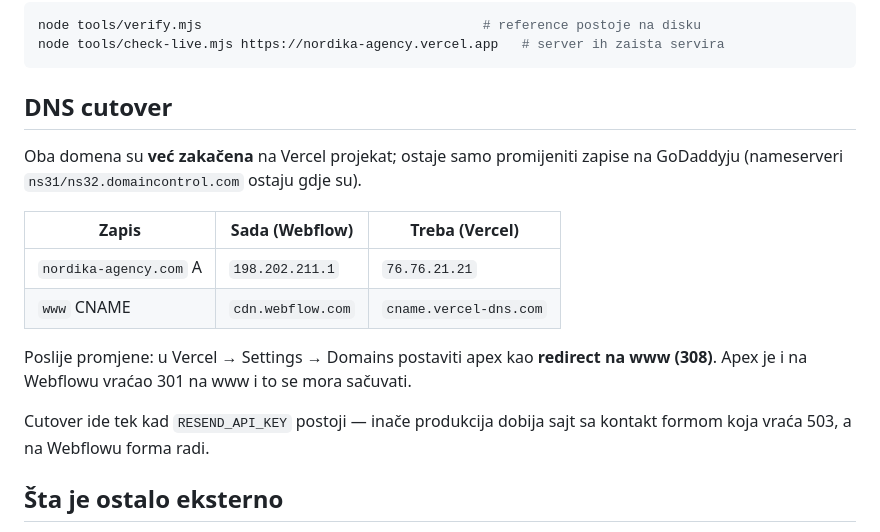
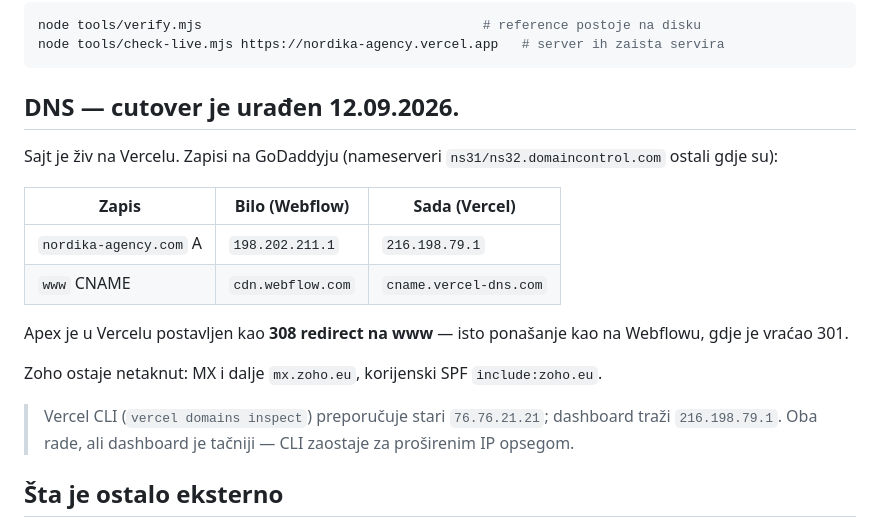
Before and after one commit to rudolf-nordikus/Nordika-Agency, a Markdown page: README.md, the part around the change. Rendered like a GitHub page.

Commit message:
Cutover izvršen — sajt je živ na Vercelu
apex A -> 216.198.79.1, www CNAME -> cname.vercel-dns.com, apex 308 na www.
Zoho MX i korijenski SPF netaknuti.

Verifikovano na živom domenu: 32/32 stranice, 230/230 asseta, 404 radi,
SSL validan, kontakt forma šalje i Resend potvrđuje Delivered.

Nalaz za ubuduće: vercel domains inspect nudi legacy 76.76.21.21, a dashboard
216.198.79.1 — CLI zaostaje za proširenim IP opsegom.

Co-Authored-By: Claude Opus 5 <noreply@anthropic.com>
Claude-Session: https://claude.ai/code/session_01PZzXxHbj5oHkWgRQLFEaqf

````diff
--- a/README.md
+++ b/README.md
@@ -85,21 +85,24 @@ node tools/verify.mjs                                    # reference postoje na
 node tools/check-live.mjs https://nordika-agency.vercel.app   # server ih zaista servira
 ```
 
-## DNS cutover
+## DNS — cutover je urađen 12.09.2026.
 
-Oba domena su **već zakačena** na Vercel projekat; ostaje samo promijeniti
-zapise na GoDaddyju (nameserveri `ns31/ns32.domaincontrol.com` ostaju gdje su).
+Sajt je živ na Vercelu. Zapisi na GoDaddyju (nameserveri
+`ns31/ns32.domaincontrol.com` ostali gdje su):
 
-| Zapis | Sada (Webflow) | Treba (Vercel) |
+| Zapis | Bilo (Webflow) | Sada (Vercel) |
 |---|---|---|
-| `nordika-agency.com` A | `198.202.211.1` | `76.76.21.21` |
+| `nordika-agency.com` A | `198.202.211.1` | `216.198.79.1` |
 | `www` CNAME | `cdn.webflow.com` | `cname.vercel-dns.com` |
 
-Poslije promjene: u Vercel → Settings → Domains postaviti apex kao **redirect
-na www (308)**. Apex je i na Webflowu vraćao 301 na www i to se mora sačuvati.
+Apex je u Vercelu postavljen kao **308 redirect na www** — isto ponašanje kao
+na Webflowu, gdje je vraćao 301.
 
-Cutover ide tek kad `RESEND_API_KEY` postoji — inače produkcija dobija sajt sa
-kontakt formom koja vraća 503, a na Webflowu forma radi.
+Zoho ostaje netaknut: MX i dalje `mx.zoho.eu`, korijenski SPF `include:zoho.eu`.
+
+> Vercel CLI (`vercel domains inspect`) preporučuje stari `76.76.21.21`;
+> dashboard traži `216.198.79.1`. Oba rade, ali dashboard je tačniji — CLI
+> zaostaje za proširenim IP opsegom.
 
 ## Šta je ostalo eksterno
 
````
Also changed, not shown: 1 other file.
